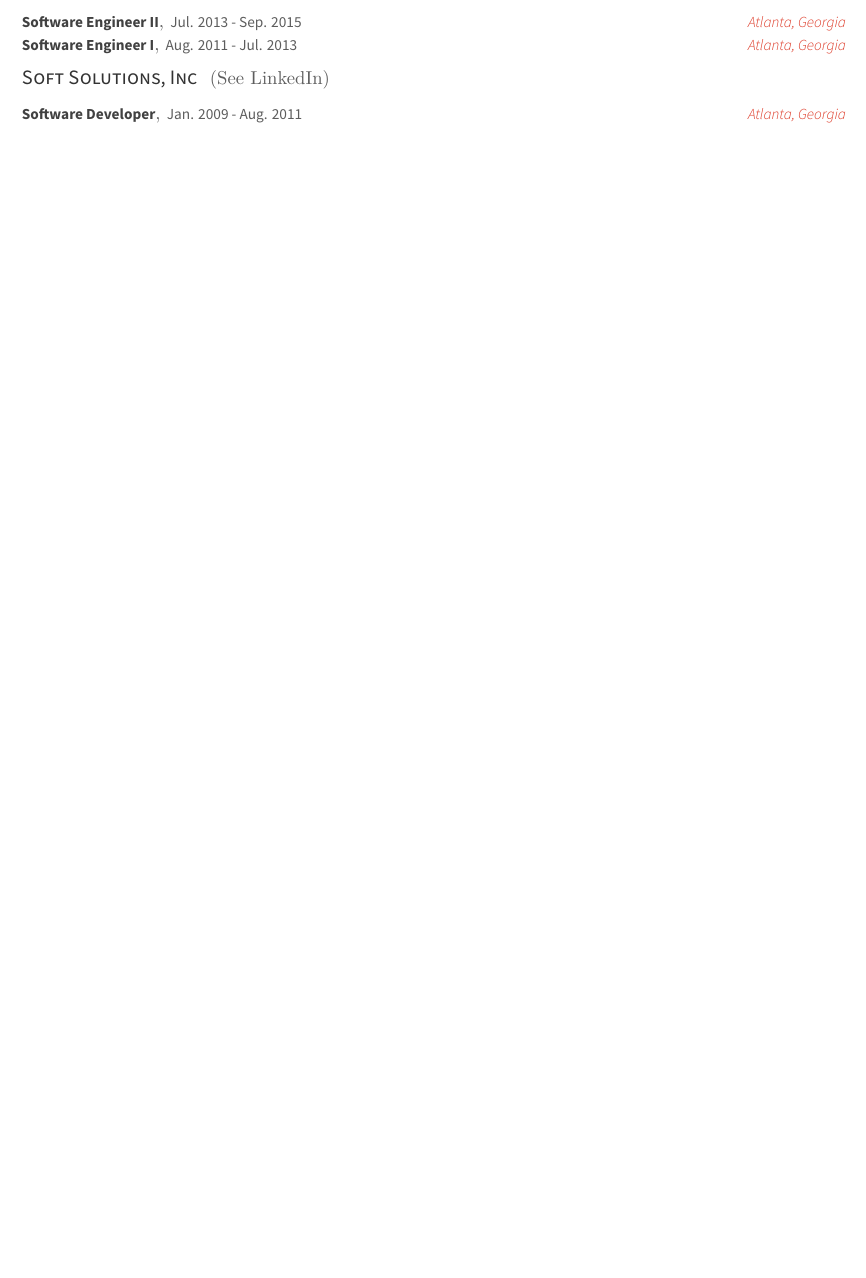
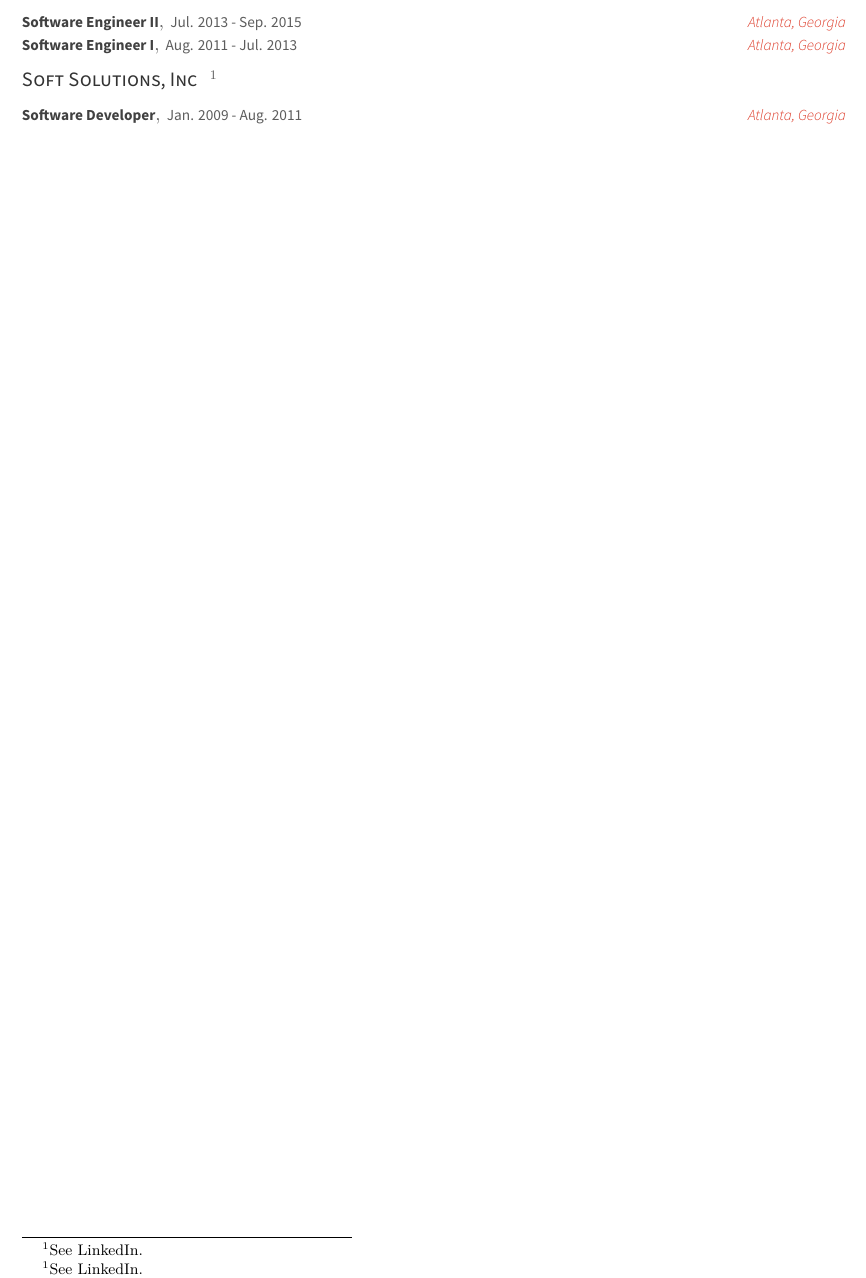
Before and after one commit to toastercup/resume, a LaTeX CV (resume.tex, which reads resume/past_experience.tex): part of page 2 of 2, cut so that both start at the same text, the shorter picture padded with empty space. Compiled offline with XeLaTeX.

Commit message:
Replace inline font change with footnote

```diff
--- a/resume/past_experience.tex
+++ b/resume/past_experience.tex
@@ -1,6 +1,7 @@
 \cvsection{Past Experience}
 \cvsubsection{CareerBuilder, LLC}
-(See LinkedIn)
+\footnote[1]{See LinkedIn.}
+
 \begin{cvhonors}
   \cvhonor
     {Software Engineer II}
@@ -15,7 +16,8 @@
 \end{cvhonors}
 
 \cvsubsection{Soft Solutions, Inc}
-(See LinkedIn)
+\footnote[1]{See LinkedIn.}
+
 \begin{cvhonors}
   \cvhonor
     {Software Developer}
```
